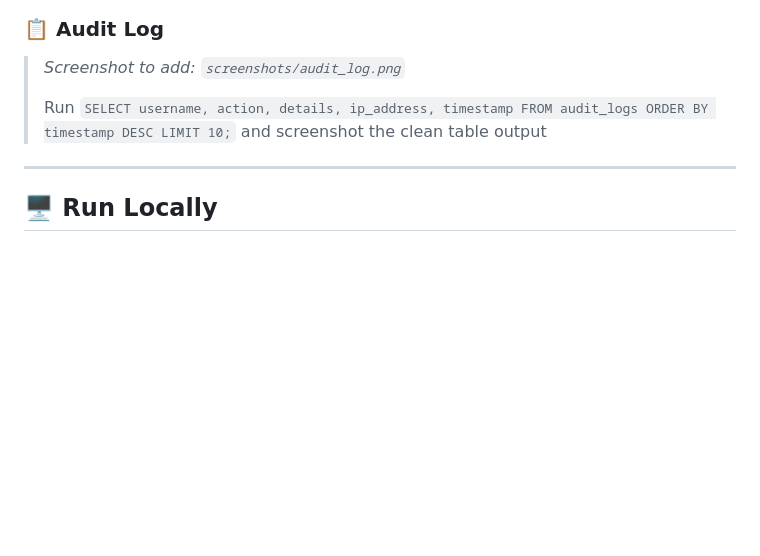
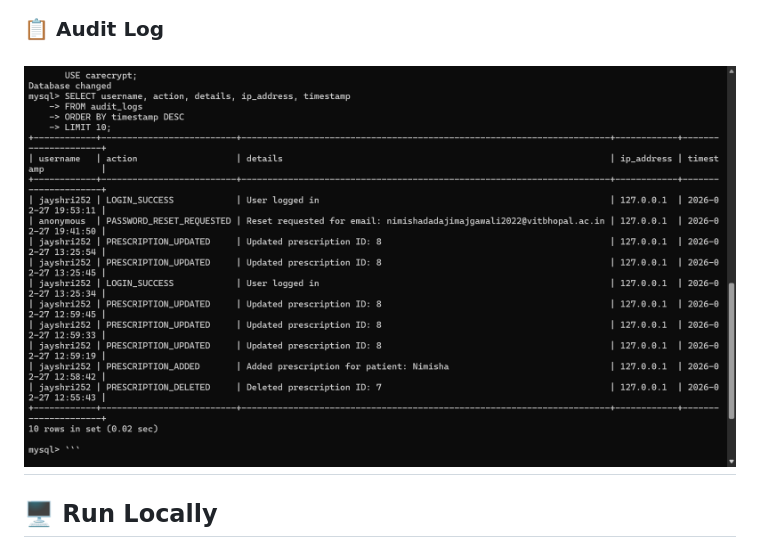
Before and after one commit to nimishaaaaaw/CareCrypt, a Markdown page: README.md, the part around one of its changes. GitHub-like rendering; blank space fills up the shorter version.

```diff
--- a/README.md
+++ b/README.md
@@ -146,9 +135,6 @@ timestamp
 
 ### 📋 Audit Log
-> *Screenshot to add: `screenshots/audit_log.png`*
->
-> Run `SELECT username, action, details, ip_address, timestamp FROM audit_logs ORDER BY timestamp DESC LIMIT 10;` and screenshot the clean table output
-
+![Audit Log](screenshots/audit.png)
 ---
 
 ## 🖥️ Run Locally
```
Also changed, not shown: other parts of README.md (+15 -26 lines).
